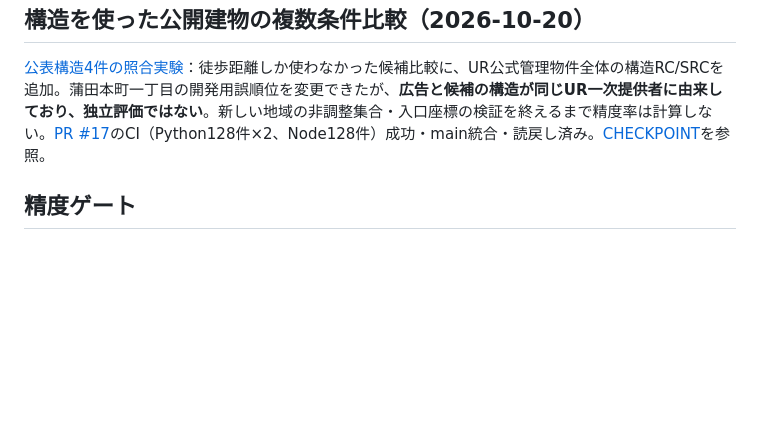
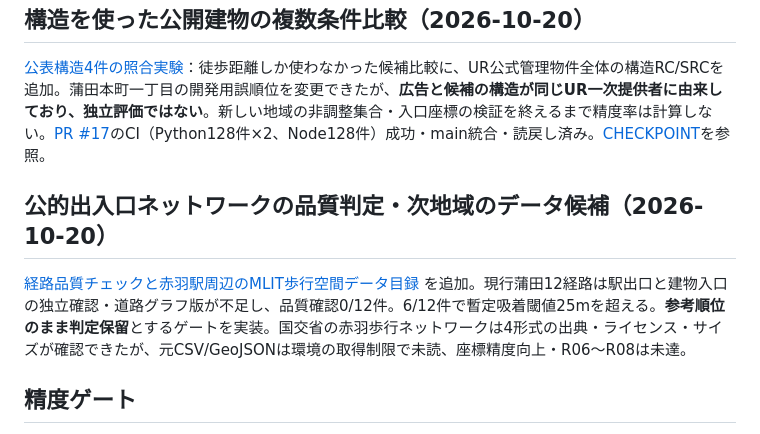
Before and after one commit to moyashimisosoup/koredoko, a Markdown page: docs/ROADMAP.md, the part around the change. Rendered like a GitHub page; blank space fills up the shorter version.

Commit message:
docs: expose public pedestrian network catalog and conservative route evidence gates

```diff
--- a/docs/ROADMAP.md
+++ b/docs/ROADMAP.md
@@ -47,6 +47,10 @@ R01〜R05 は研究上の完了記録あり。R06（駅出入口座標の独立
 
 [公表構造4件の照合実験](PUBLIC_STRUCTURE_COMPARISON_2026-10-20.md)：徒歩距離しか使わなかった候補比較に、UR公式管理物件全体の構造RC/SRCを追加。蒲田本町一丁目の開発用誤順位を変更できたが、**広告と候補の構造が同じUR一次提供者に由来しており、独立評価ではない**。新しい地域の非調整集合・入口座標の検証を終えるまで精度率は計算しない。[PR #17](https://github.com/moyashimisosoup/koredoko/pull/17)のCI（Python128件×2、Node128件）成功・main統合・読戻し済み。[CHECKPOINT](CHECKPOINT_STRUCTURE_2026-10-20.md)を参照。
 
+## 公的出入口ネットワークの品質判定・次地域のデータ候補（2026-10-20）
+
+[経路品質チェックと赤羽駅周辺のMLIT歩行空間データ目録](EVIDENCE_QUALITY_AND_AKABANE_NETWORK_2026-10-20.md) を追加。現行蒲田12経路は駅出口と建物入口の独立確認・道路グラフ版が不足し、品質確認0/12件。6/12件で暫定吸着閾値25mを超える。**参考順位のまま判定保留**とするゲートを実装。国交省の赤羽歩行ネットワークは4形式の出典・ライセンス・サイズが確認できたが、元CSV/GeoJSONは環境の取得制限で未読、座標精度向上・R06〜R08は未達。
+
 ## 精度ゲート
 
 - 正解位置を判定するには、入力原文・位置データ・道路グラフ・建物候補の出所と確認日時を記録する。
```
